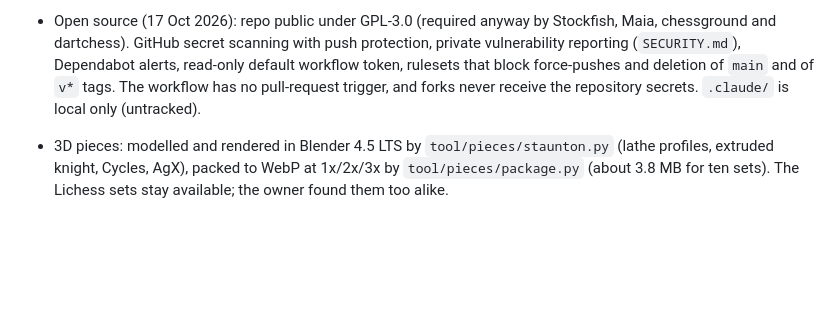
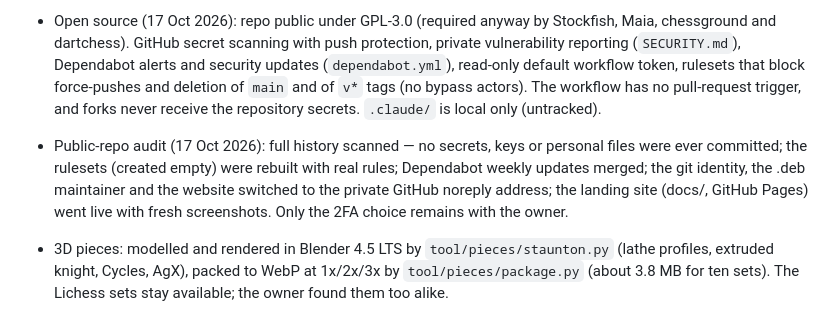
Before and after one commit to saad-rafeque/chess-coach, a Markdown page: PROGRESS.md, the part around the change. GitHub-like rendering; blank space fills up the shorter version.

Commit message:
Document the public-repo security audit

```diff
--- a/PROGRESS.md
+++ b/PROGRESS.md
@@ -126,9 +126,14 @@ all work. Next: the owner's testing feedback on the v1.0.1 board layout, pieces
 
 - Open source (17 Oct 2026): repo public under GPL-3.0 (required anyway by Stockfish, Maia, chessground and
   dartchess). GitHub secret scanning with push protection, private vulnerability reporting (`SECURITY.md`),
-  Dependabot alerts, read-only default workflow token, rulesets that block force-pushes and deletion of `main`
-  and of `v*` tags. The workflow has no pull-request trigger, and forks never receive the repository secrets.
-  `.claude/` is local only (untracked).
+  Dependabot alerts and security updates (`dependabot.yml`), read-only default workflow token, rulesets that
+  block force-pushes and deletion of `main` and of `v*` tags (no bypass actors). The workflow has no
+  pull-request trigger, and forks never receive the repository secrets. `.claude/` is local only (untracked).
+- Public-repo audit (17 Oct 2026): full history scanned — no secrets, keys or personal files were ever
+  committed; the rulesets (created empty) were rebuilt with real rules; Dependabot weekly updates merged;
+  the git identity, the .deb maintainer and the website switched to the private GitHub noreply address;
+  the landing site (docs/, GitHub Pages) went live with fresh screenshots. Only the 2FA choice remains with
+  the owner.
 
 - 3D pieces: modelled and rendered in Blender 4.5 LTS by `tool/pieces/staunton.py` (lathe profiles, extruded
   knight, Cycles, AgX), packed to WebP at 1x/2x/3x by `tool/pieces/package.py` (about 3.8 MB for ten sets). The
```
